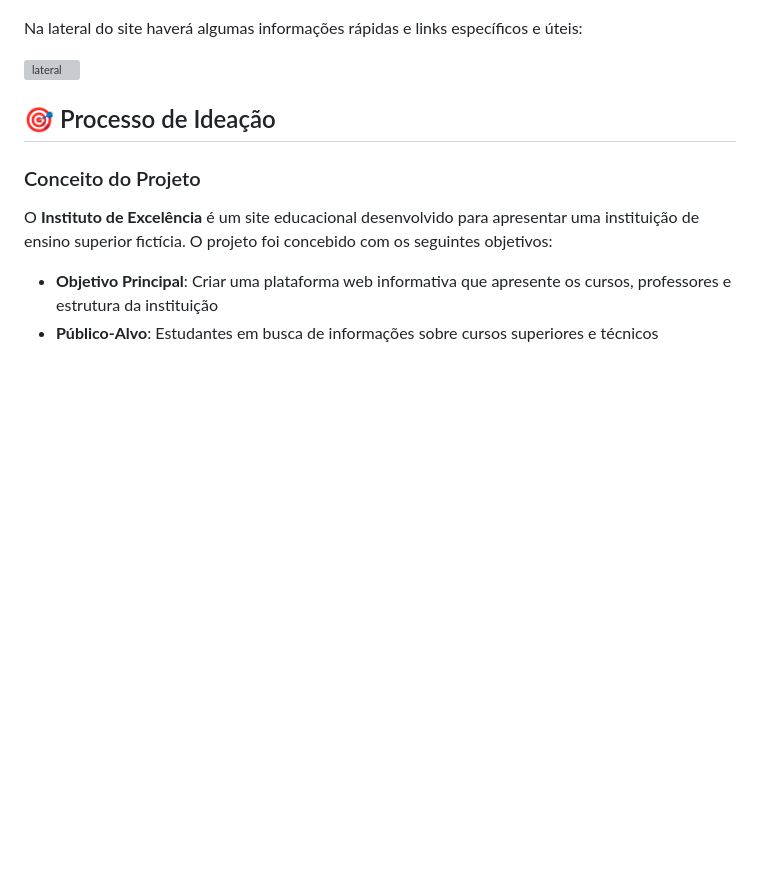
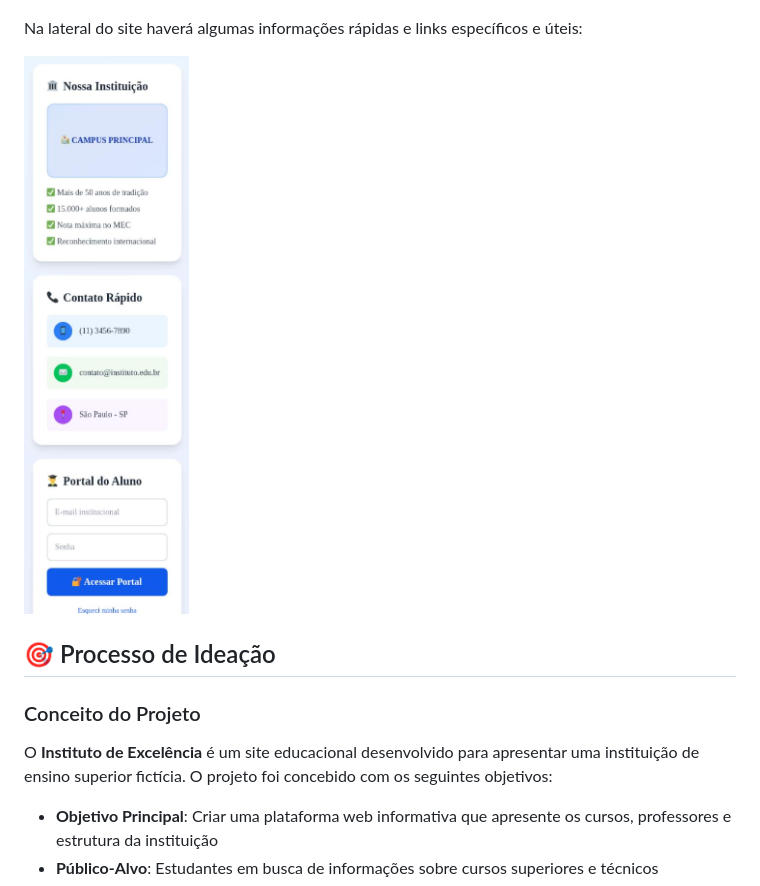
Before and after one commit to 10410051/Projeto-WM, a Markdown page: README.md, the part around the change. Drawn GitHub-style; blank space fills up the shorter version; grey boxes are pictures that could not be loaded.

Commit message:
Imagem Quebrada

```diff
--- a/README.md
+++ b/README.md
@@ -39,7 +39,7 @@ Aqui estarão os cursos em progresso (talvez coloquemos uma barra de progresso e
 
 Na lateral do site haverá algumas informações rápidas e links específicos e úteis:
 
-![lateral](imagens/imagem-3.png)
+![lateral](imagens/image-3.png)
 
 ## 🎯 Processo de Ideação
 
```
